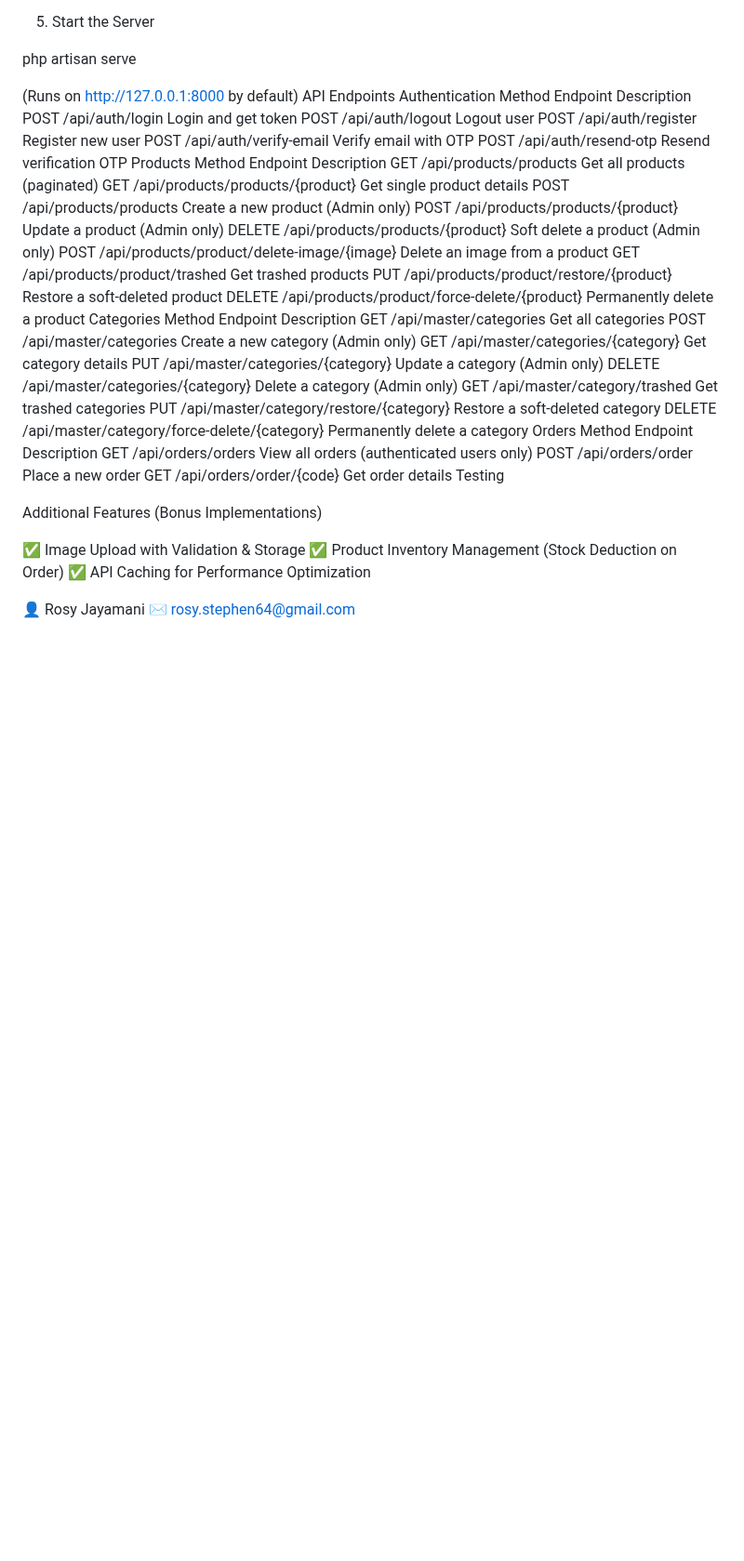
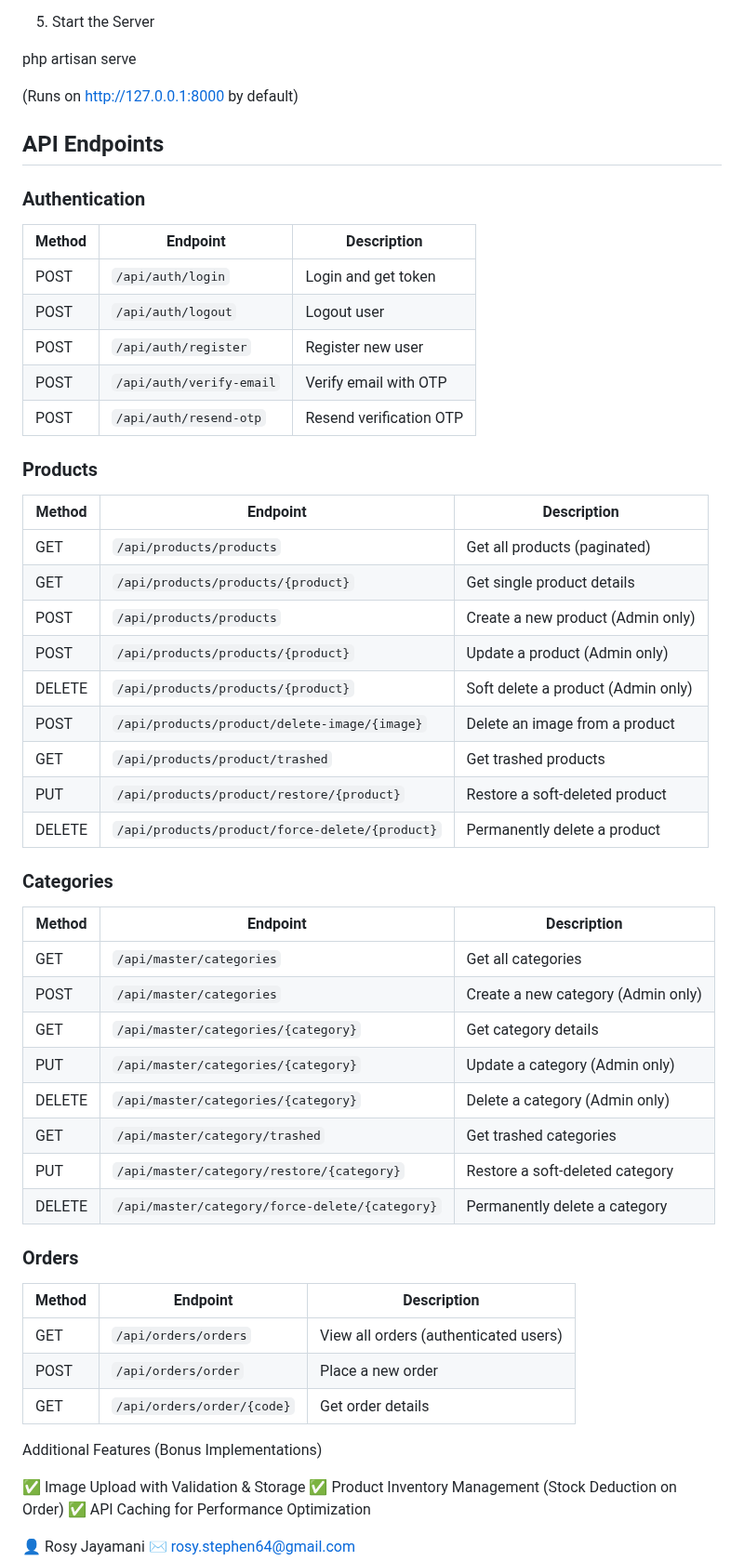
Before and after one commit to RosyStephen/life-ecom, a Markdown page: README.md, the part around the change. Shown at 93% size. Rendered like a GitHub page; blank space fills up the shorter version.

```diff
--- a/README.md
+++ b/README.md
@@ -59,41 +59,48 @@ chmod -R 777 storage bootstrap/cache
 php artisan serve
 
 (Runs on http://127.0.0.1:8000 by default)
-API Endpoints
-Authentication
-Method	Endpoint	Description
-    POST	/api/auth/login	Login and get token
-    POST	/api/auth/logout	Logout user
-    POST	/api/auth/register	Register new user
-    POST	/api/auth/verify-email	Verify email with OTP
-    POST	/api/auth/resend-otp	Resend verification OTP
-Products
-    Method	Endpoint	                                    Description
-    GET	    /api/products/products	                        Get all products (paginated)
-    GET	    /api/products/products/{product}	            Get single product details
-    POST	/api/products/products	                        Create a new product (Admin only)
-    POST	/api/products/products/{product}	            Update a product (Admin only)
-    DELETE	/api/products/products/{product}	            Soft delete a product (Admin only)
-    POST	/api/products/product/delete-image/{image}	    Delete an image from a product
-    GET	    /api/products/product/trashed	                Get trashed products
-    PUT	    /api/products/product/restore/{product}	        Restore a soft-deleted product
-    DELETE	/api/products/product/force-delete/{product}	Permanently delete a product
-Categories
-    Method	Endpoint	                                    Description
-    GET	    /api/master/categories	                        Get all categories
-    POST	/api/master/categories	                        Create a new category (Admin only)
-    GET	    /api/master/categories/{category}	            Get category details
-    PUT	    /api/master/categories/{category}	            Update a category (Admin only)
-    DELETE	/api/master/categories/{category}	            Delete a category (Admin only)
-    GET	    /api/master/category/trashed	                Get trashed categories
-    PUT	    /api/master/category/restore/{category}	        Restore a soft-deleted category
-    DELETE	/api/master/category/force-delete/{category}	Permanently delete a category
-Orders
-    Method	Endpoint	                                    Description
-    GET	    /api/orders/orders	                            View all orders (authenticated users only)
-    POST	/api/orders/order	                            Place a new order
-    GET	    /api/orders/order/{code}	                    Get order details
-Testing
+## API Endpoints
+
+### Authentication
+| Method | Endpoint                     | Description                  |
+|--------|------------------------------|------------------------------|
+| POST   | `/api/auth/login`            | Login and get token         |
+| POST   | `/api/auth/logout`           | Logout user                 |
+| POST   | `/api/auth/register`         | Register new user           |
+| POST   | `/api/auth/verify-email`     | Verify email with OTP       |
+| POST   | `/api/auth/resend-otp`       | Resend verification OTP     |
+
+### Products
+| Method | Endpoint                                          | Description                          |
+|--------|--------------------------------------------------|--------------------------------------|
+| GET    | `/api/products/products`                        | Get all products (paginated)        |
+| GET    | `/api/products/products/{product}`              | Get single product details          |
+| POST   | `/api/products/products`                        | Create a new product (Admin only)   |
+| POST   | `/api/products/products/{product}`              | Update a product (Admin only)       |
+| DELETE | `/api/products/products/{product}`              | Soft delete a product (Admin only)  |
+| POST   | `/api/products/product/delete-image/{image}`    | Delete an image from a product      |
+| GET    | `/api/products/product/trashed`                 | Get trashed products                |
+| PUT    | `/api/products/product/restore/{product}`       | Restore a soft-deleted product      |
+| DELETE | `/api/products/product/force-delete/{product}`  | Permanently delete a product        |
+
+### Categories
+| Method | Endpoint                                          | Description                          |
+|--------|--------------------------------------------------|--------------------------------------|
+| GET    | `/api/master/categories`                        | Get all categories                  |
+| POST   | `/api/master/categories`                        | Create a new category (Admin only)  |
+| GET    | `/api/master/categories/{category}`             | Get category details                |
+| PUT    | `/api/master/categories/{category}`             | Update a category (Admin only)      |
+| DELETE | `/api/master/categories/{category}`             | Delete a category (Admin only)      |
+| GET    | `/api/master/category/trashed`                  | Get trashed categories              |
+| PUT    | `/api/master/category/restore/{category}`       | Restore a soft-deleted category     |
+| DELETE | `/api/master/category/force-delete/{category}`  | Permanently delete a category       |
+
+### Orders
+| Method | Endpoint                          | Description                             |
+|--------|----------------------------------|-----------------------------------------|
+| GET    | `/api/orders/orders`            | View all orders (authenticated users)  |
+| POST   | `/api/orders/order`             | Place a new order                      |
+| GET    | `/api/orders/order/{code}`      | Get order details                      |
 
 
 Additional Features (Bonus Implementations)
```
